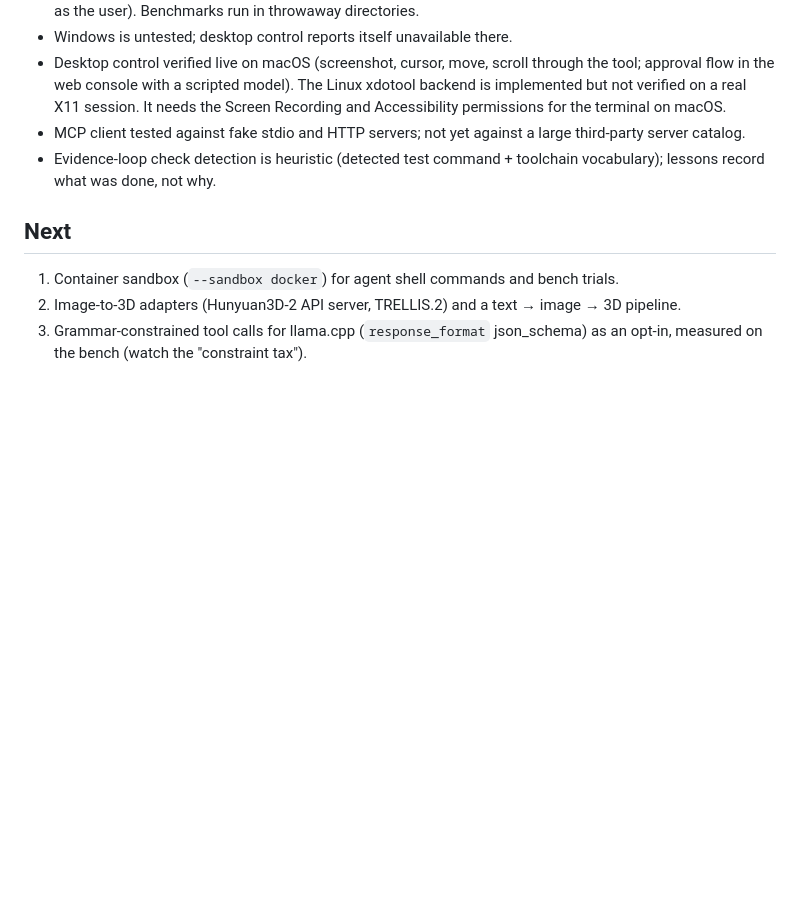
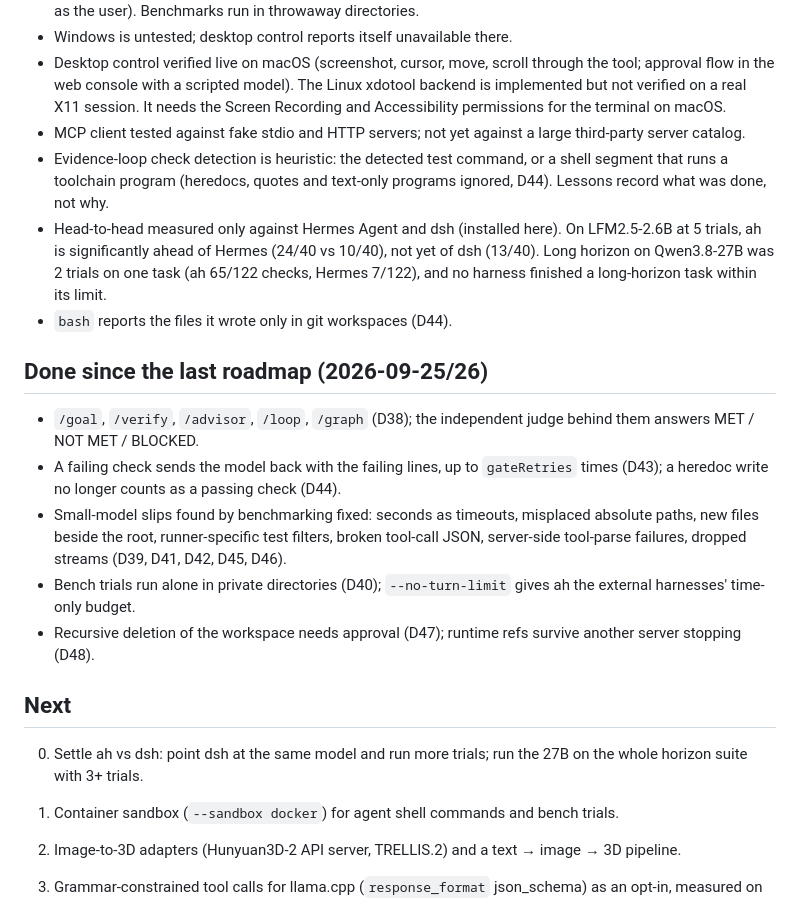
Before and after one commit to hotocoo/ah, a Markdown page: docs/ROADMAP.md, the part around the change. Rendered like a GitHub page; blank space fills up the shorter version.

Commit message:
docs(roadmap): what landed on 2026-09-25/26, honest head-to-head status, next step
Co-Authored-By: Claude Opus 5.5 (1M context) <noreply@anthropic.com>

```diff
--- a/docs/ROADMAP.md
+++ b/docs/ROADMAP.md
@@ -11,9 +11,21 @@
 - Windows is untested; desktop control reports itself unavailable there.
 - Desktop control verified live on macOS (screenshot, cursor, move, scroll through the tool; approval flow in the web console with a scripted model). The Linux xdotool backend is implemented but not verified on a real X11 session. It needs the Screen Recording and Accessibility permissions for the terminal on macOS.
 - MCP client tested against fake stdio and HTTP servers; not yet against a large third-party server catalog.
-- Evidence-loop check detection is heuristic (detected test command + toolchain vocabulary); lessons record what was done, not why.
+- Evidence-loop check detection is heuristic: the detected test command, or a shell segment that runs a toolchain program (heredocs, quotes and text-only programs ignored, D44). Lessons record what was done, not why.
+- Head-to-head measured only against Hermes Agent and dsh (installed here). On LFM2.5-2.6B at 5 trials, ah is significantly ahead of Hermes (24/40 vs 10/40), not yet of dsh (13/40). Long horizon on Qwen3.8-27B was 2 trials on one task (ah 65/122 checks, Hermes 7/122), and no harness finished a long-horizon task within its limit.
+- `bash` reports the files it wrote only in git workspaces (D44).
+
+## Done since the last roadmap (2026-09-25/26)
+
+- `/goal`, `/verify`, `/advisor`, `/loop`, `/graph` (D38); the independent judge behind them answers MET / NOT MET / BLOCKED.
+- A failing check sends the model back with the failing lines, up to `gateRetries` times (D43); a heredoc write no longer counts as a passing check (D44).
+- Small-model slips found by benchmarking fixed: seconds as timeouts, misplaced absolute paths, new files beside the root, runner-specific test filters, broken tool-call JSON, server-side tool-parse failures, dropped streams (D39, D41, D42, D45, D46).
+- Bench trials run alone in private directories (D40); `--no-turn-limit` gives ah the external harnesses' time-only budget.
+- Recursive deletion of the workspace needs approval (D47); runtime refs survive another server stopping (D48).
 
 ## Next
+
+0. Settle ah vs dsh: point dsh at the same model and run more trials; run the 27B on the whole horizon suite with 3+ trials.
 
 1. Container sandbox (`--sandbox docker`) for agent shell commands and bench trials.
 2. Image-to-3D adapters (Hunyuan3D-2 API server, TRELLIS.2) and a text → image → 3D pipeline.
```
